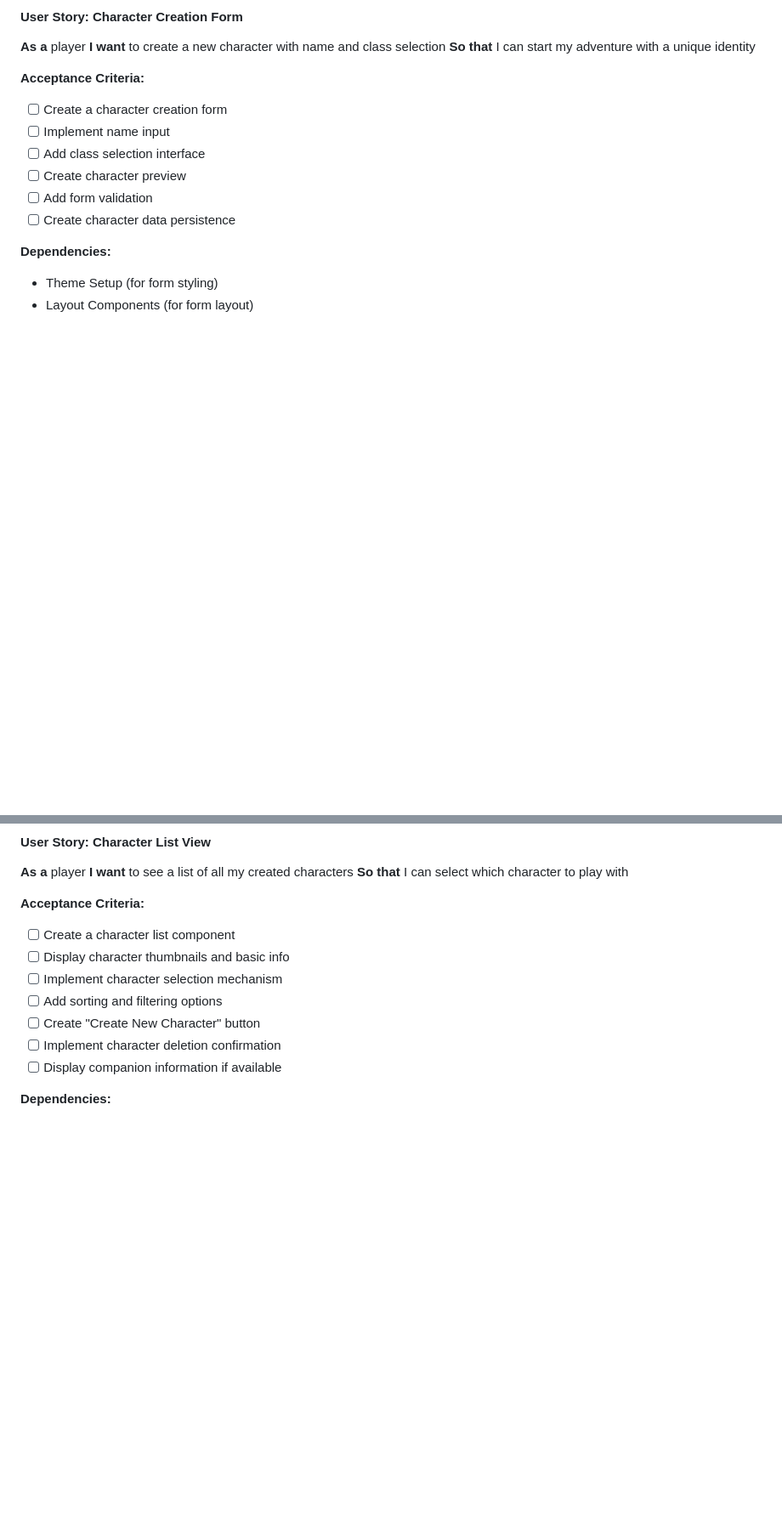
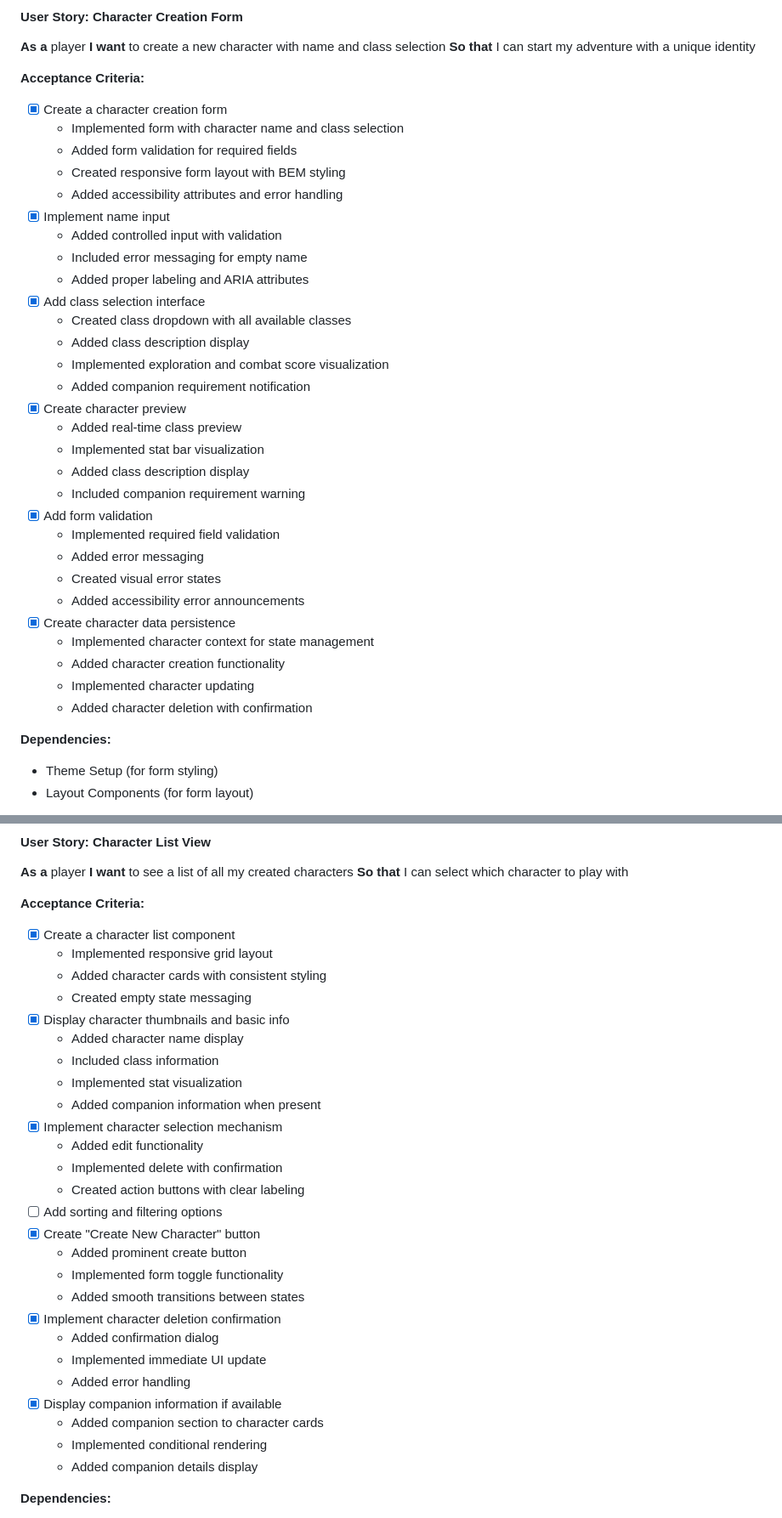
Before and after one commit to jermbo/colostle-companion, a Markdown page: docs/MVP.md, 2 parts joined by grey strips. Shown: that part at 85% size. Rendered like a GitHub page; blank space fills up the shorter version.

Commit message:
refactor: update MVP documentation with detailed acceptance criteria for character features

```diff
--- a/docs/MVP.md
+++ b/docs/MVP.md
@@ -101,12 +101,35 @@ This document outlines the development phases for the Colostle Companion app, fo
 
 **Acceptance Criteria:**
 
-- [ ] Create a character creation form
-- [ ] Implement name input
-- [ ] Add class selection interface
-- [ ] Create character preview
-- [ ] Add form validation
-- [ ] Create character data persistence
+- [x] Create a character creation form
+  - Implemented form with character name and class selection
+  - Added form validation for required fields
+  - Created responsive form layout with BEM styling
+  - Added accessibility attributes and error handling
+- [x] Implement name input
+  - Added controlled input with validation
+  - Included error messaging for empty name
+  - Added proper labeling and ARIA attributes
+- [x] Add class selection interface
+  - Created class dropdown with all available classes
+  - Added class description display
+  - Implemented exploration and combat score visualization
+  - Added companion requirement notification
+- [x] Create character preview
+  - Added real-time class preview
+  - Implemented stat bar visualization
+  - Added class description display
+  - Included companion requirement warning
+- [x] Add form validation
+  - Implemented required field validation
+  - Added error messaging
+  - Created visual error states
+  - Added accessibility error announcements
+- [x] Create character data persistence
+  - Implemented character context for state management
+  - Added character creation functionality
+  - Implemented character updating
+  - Added character deletion with confirmation
 
 **Dependencies:**
 
@@ -158,13 +181,32 @@ This document outlines the development phases for the Colostle Companion app, fo
 
 **Acceptance Criteria:**
 
-- [ ] Create a character list component
-- [ ] Display character thumbnails and basic info
-- [ ] Implement character selection mechanism
+- [x] Create a character list component
+  - Implemented responsive grid layout
+  - Added character cards with consistent styling
+  - Created empty state messaging
+- [x] Display character thumbnails and basic info
+  - Added character name display
+  - Included class information
+  - Implemented stat visualization
+  - Added companion information when present
+- [x] Implement character selection mechanism
+  - Added edit functionality
+  - Implemented delete with confirmation
+  - Created action buttons with clear labeling
 - [ ] Add sorting and filtering options
-- [ ] Create "Create New Character" button
-- [ ] Implement character deletion confirmation
-- [ ] Display companion information if available
+- [x] Create "Create New Character" button
+  - Added prominent create button
+  - Implemented form toggle functionality
+  - Added smooth transitions between states
+- [x] Implement character deletion confirmation
+  - Added confirmation dialog
+  - Implemented immediate UI update
+  - Added error handling
+- [x] Display companion information if available
+  - Added companion section to character cards
+  - Implemented conditional rendering
+  - Added companion details display
 
 **Dependencies:**
 
```
Also changed, not shown: other parts of docs/MVP.md (+12 -3 lines).
